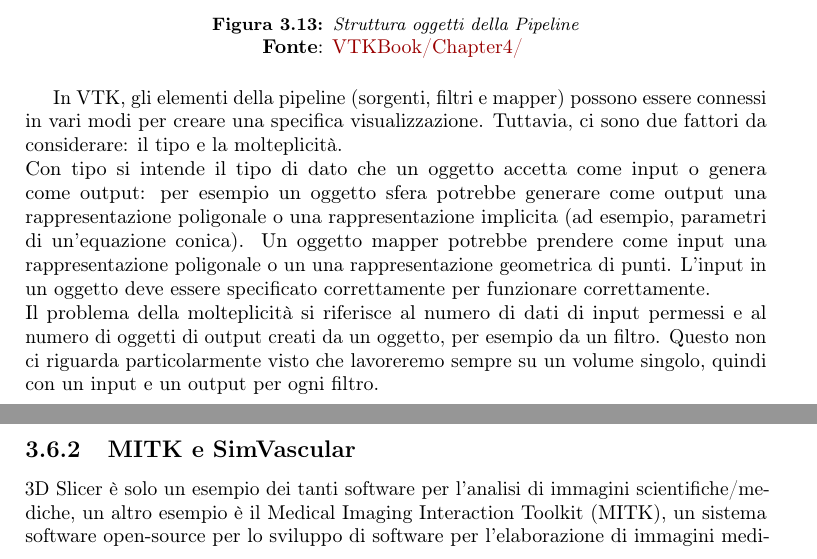
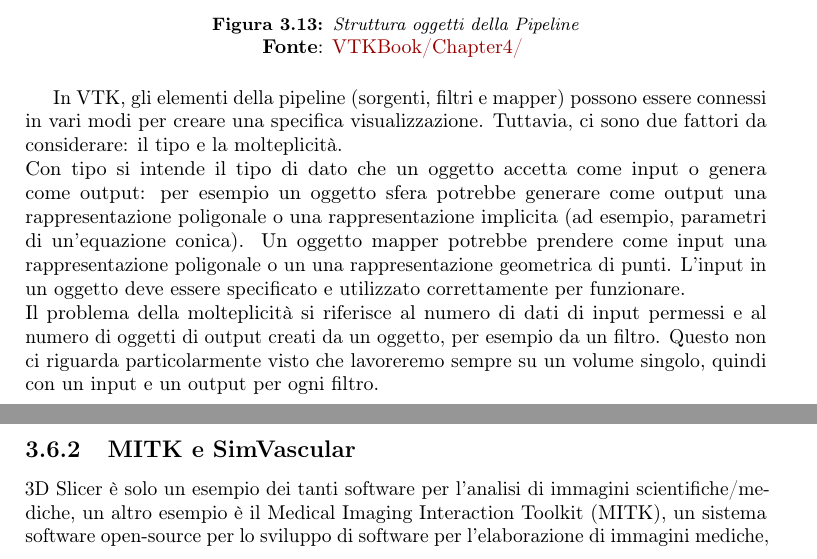
Before and after one commit to ScrappyCocco/StageETesi, a LaTeX thesis (3-Tesi/tesi.tex, which reads 3-Tesi/capitoli/capitolo-teoria-stage.tex): two parts of pages 24 and 26 of 31, joined at a grey line, cut so that both start at the same text. Compiled offline with pdfLaTeX.

Commit message:
Seconda revisione capitolo 3

```diff
--- a/3-Tesi/capitoli/capitolo-teoria-stage.tex
+++ b/3-Tesi/capitoli/capitolo-teoria-stage.tex
@@ -224,7 +224,7 @@ Tutte le proprietà principali di un volume sono definite nell'oggetto vtkVolume
 \end{figure}
 
 In VTK, gli elementi della pipeline (sorgenti, filtri e mapper) possono essere connessi in vari modi per creare una specifica visualizzazione. Tuttavia, ci sono due fattori da considerare: il tipo e la molteplicità.\\
-Con tipo si intende il tipo di dato che un oggetto accetta come input o genera come output: per esempio un oggetto sfera potrebbe generare come output una rappresentazione poligonale o una rappresentazione implicita (ad esempio, parametri di un'equazione conica). Un oggetto mapper potrebbe prendere come input una rappresentazione poligonale o un una rappresentazione geometrica di punti. L'input in un oggetto deve essere specificato correttamente per funzionare correttamente.
+Con tipo si intende il tipo di dato che un oggetto accetta come input o genera come output: per esempio un oggetto sfera potrebbe generare come output una rappresentazione poligonale o una rappresentazione implicita (ad esempio, parametri di un'equazione conica). Un oggetto mapper potrebbe prendere come input una rappresentazione poligonale o un una rappresentazione geometrica di punti. L'input in un oggetto deve essere specificato e utilizzato correttamente per funzionare.
 \\
 Il problema della molteplicità si riferisce al numero di dati di input permessi e al numero di oggetti di output creati da un oggetto, per esempio da un filtro. Questo non ci riguarda particolarmente visto che lavoreremo sempre su un volume singolo, quindi con un input e un output per ogni filtro.
 
@@ -274,7 +274,7 @@ ITK era già nel piano di lavoro definita come una libreria da considerare solo
 Un software importante che è stato preso in considerazione durante lo stage è 3D Slicer, un software open source per l'analisi delle immagini e la visualizzazione scientifica, che fa amplio utilizzo di VTK, CTK e ITK. \`E stato preso come principale software di riferimento, sia per capire come utilizza VTK e le sue funzionalità, sia come fonte di ispirazione riguardo i tool necessari per interagire con un volume. Per esempio: la lista in formato XML dei Preset delle funzioni di trasferimento, è presa dal repository di 3D Slicer, e ne è stato fatto un parser apposito, considerando che sono funzioni standard usate in tutti i software di visualizzazione medica.
 
 \subsection{MITK e SimVascular}
-3D Slicer è solo un esempio dei tanti software per l'analisi di immagini scientifiche/mediche, un altro esempio è il Medical Imaging Interaction Toolkit (MITK), un sistema software open-source per lo sviluppo di software per l'elaborazione di immagini medichem, che combina ITK e VTK in un'unica applicazione. Una caratteristica particolare di MITK è che include il "Nvidia AI-Assisted Annotation", utilizzando la IA e il deep learning per aiutare ad automatizzare l'elaborazione e la comprensione delle immagini medicali.
+3D Slicer è solo un esempio dei tanti software per l'analisi di immagini scientifiche/mediche, un altro esempio è il Medical Imaging Interaction Toolkit (MITK), un sistema software open-source per lo sviluppo di software per l'elaborazione di immagini mediche, che combina ITK e VTK in un'unica applicazione. Una caratteristica particolare di MITK è che include il "Nvidia AI-Assisted Annotation", utilizzando la IA e il deep learning per aiutare ad automatizzare l'elaborazione e la comprensione delle immagini medicali.
 \\
 Un altro esempio è SimVascular, che dalla segmentazione delle immagini mediche offre una pipeline di sviluppo per analizzare e simulare il flusso di sangue di un paziente.
 \begin{figure}[h]
```
Also changed, not shown: 3-Tesi/capitoli/capitolo-teoria-stage.tex (6 more changed lines).
